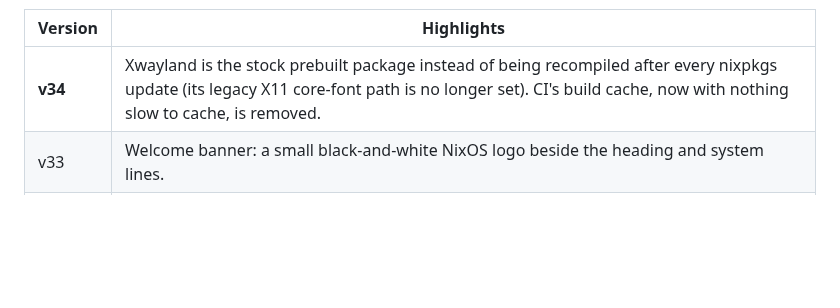
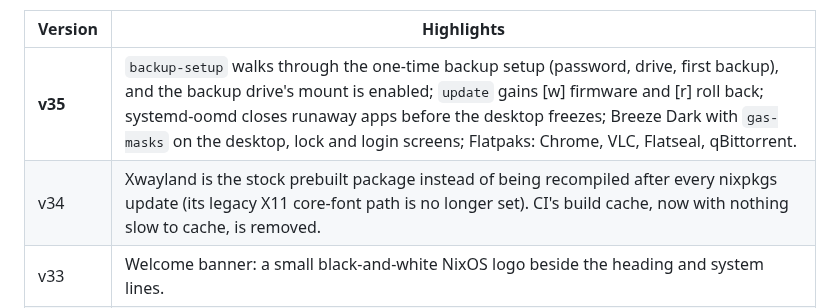
Before and after one commit to NarrativeCollapse/NixOS-Desktop-KDE-Intel, a Markdown page: README.md, the part around one of its changes. Rendered like a GitHub page; blank space fills up the shorter version.

```diff
--- a/README.md
+++ b/README.md
@@ -489,7 +519,8 @@ top of this README doesn't match it.
 
 | Version | Highlights |
 | --- | --- |
-| **v34** | Xwayland is the stock prebuilt package instead of being recompiled after every nixpkgs update (its legacy X11 core-font path is no longer set). CI's build cache, now with nothing slow to cache, is removed. |
+| **v35** | `backup-setup` walks through the one-time backup setup (password, drive, first backup), and the backup drive's mount is enabled; `update` gains [w] firmware and [r] roll back; systemd-oomd closes runaway apps before the desktop freezes; Breeze Dark with `gas-masks` on the desktop, lock and login screens; Flatpaks: Chrome, VLC, Flatseal, qBittorrent. |
+| v34 | Xwayland is the stock prebuilt package instead of being recompiled after every nixpkgs update (its legacy X11 core-font path is no longer set). CI's build cache, now with nothing slow to cache, is removed. |
 | v33 | Welcome banner: a small black-and-white NixOS logo beside the heading and system lines. |
 | v32 | Updates only when you ask: new `update` menu (system, Flatpak, Homebrew) that shows what would change and applies it on a yes; the system part bumps, tags and pushes the version itself. Homebrew's daily job, Flatpak's weekly auto-update and the weekly GitHub update PR are off. |
 | v31 | Slimmed down: Ghostty removed (Konsole is the terminal again), and Plasma's Orca screen reader, speech-dispatcher and KDE PIM backend (Akonadi) turned off, about 1.1 GB less. |
```
Also changed, not shown: other parts of README.md (+80 -50 lines), docs/screenshots/update-menu.png, 6 other files.
